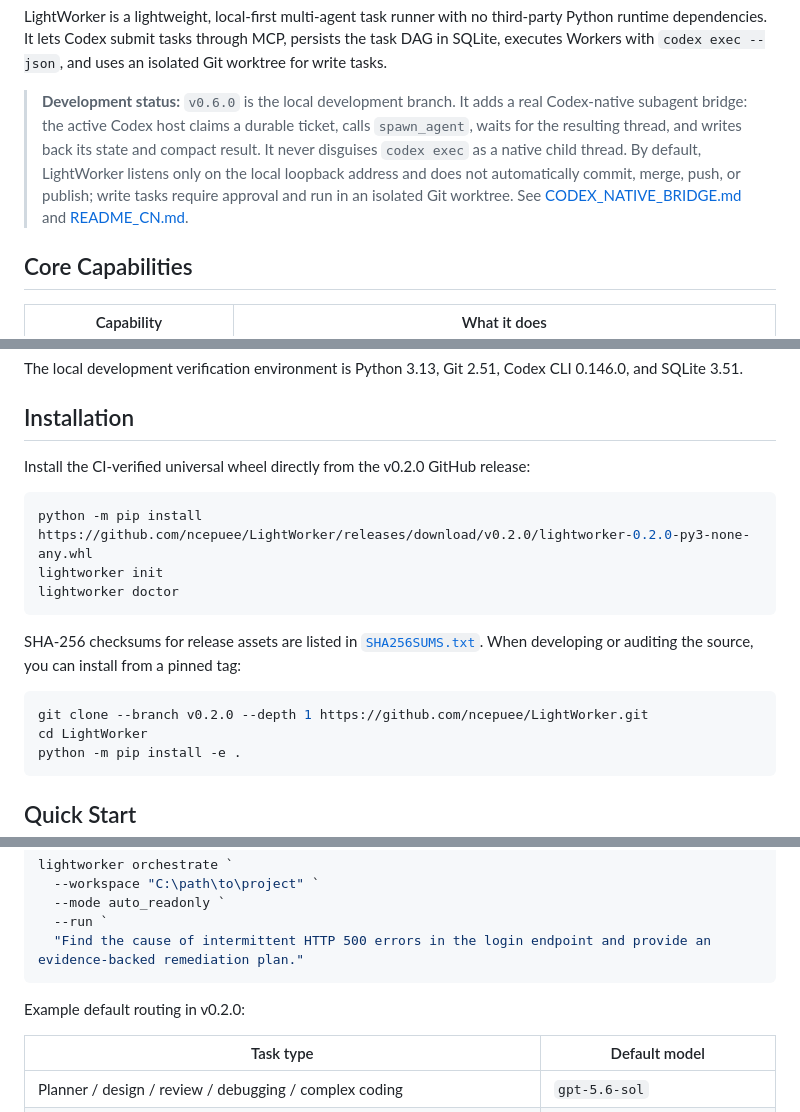
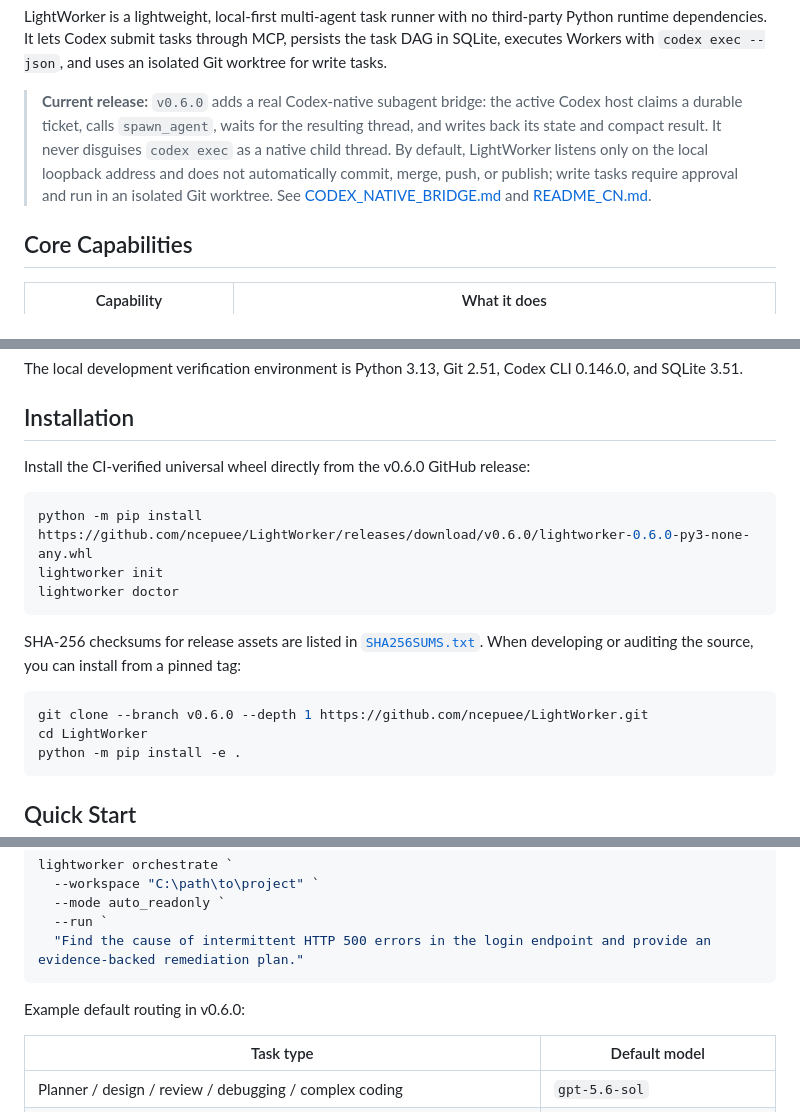
Before and after one commit to ncepuee/LightWorker, a Markdown page: README.md, 3 parts joined by grey strips. GitHub-like rendering.

Commit message:
chore: prepare v0.6.0 release

````diff
--- a/README.md
+++ b/README.md
@@ -27,7 +27,7 @@
 
 LightWorker is a lightweight, local-first multi-agent task runner with no third-party Python runtime dependencies. It lets Codex submit tasks through MCP, persists the task DAG in SQLite, executes Workers with `codex exec --json`, and uses an isolated Git worktree for write tasks.
 
-> **Development status:** `v0.6.0` is the local development branch. It adds a real Codex-native subagent bridge: the active Codex host claims a durable ticket, calls `spawn_agent`, waits for the resulting thread, and writes back its state and compact result. It never disguises `codex exec` as a native child thread. By default, LightWorker listens only on the local loopback address and does not automatically commit, merge, push, or publish; write tasks require approval and run in an isolated Git worktree. See [CODEX_NATIVE_BRIDGE.md](docs/CODEX_NATIVE_BRIDGE.md) and [README_CN.md](README_CN.md).
+> **Current release:** `v0.6.0` adds a real Codex-native subagent bridge: the active Codex host claims a durable ticket, calls `spawn_agent`, waits for the resulting thread, and writes back its state and compact result. It never disguises `codex exec` as a native child thread. By default, LightWorker listens only on the local loopback address and does not automatically commit, merge, push, or publish; write tasks require approval and run in an isolated Git worktree. See [CODEX_NATIVE_BRIDGE.md](docs/CODEX_NATIVE_BRIDGE.md) and [README_CN.md](README_CN.md).
 
 ## Core Capabilities
 
@@ -70,10 +70,10 @@ The local development verification environment is Python 3.13, Git 2.51, Codex C
 
 ## Installation
 
-Install the CI-verified universal wheel directly from the v0.2.0 GitHub release:
+Install the CI-verified universal wheel directly from the v0.6.0 GitHub release:
 
 ```bash
-python -m pip install https://github.com/ncepuee/LightWorker/releases/download/v0.2.0/lightworker-0.2.0-py3-none-any.whl
+python -m pip install https://github.com/ncepuee/LightWorker/releases/download/v0.6.0/lightworker-0.6.0-py3-none-any.whl
 lightworker init
 lightworker doctor
 ```
@@ -81,7 +81,7 @@ lightworker doctor
 SHA-256 checksums for release assets are listed in [`SHA256SUMS.txt`](SHA256SUMS.txt). When developing or auditing the source, you can install from a pinned tag:
 
 ```bash
-git clone --branch v0.2.0 --depth 1 https://github.com/ncepuee/LightWorker.git
+git clone --branch v0.6.0 --depth 1 https://github.com/ncepuee/LightWorker.git
 cd LightWorker
 python -m pip install -e .
 ```
@@ -133,7 +133,7 @@ lightworker orchestrate `
   "Find the cause of intermittent HTTP 500 errors in the login endpoint and provide an evidence-backed remediation plan."
 ```
 
-Example default routing in v0.2.0:
+Example default routing in v0.6.0:
 
 | Task type | Default model |
 |---|---|
````
Also changed, not shown: CHANGELOG.md (+1 -1 lines), README_CN.md (+1 -1 lines).
